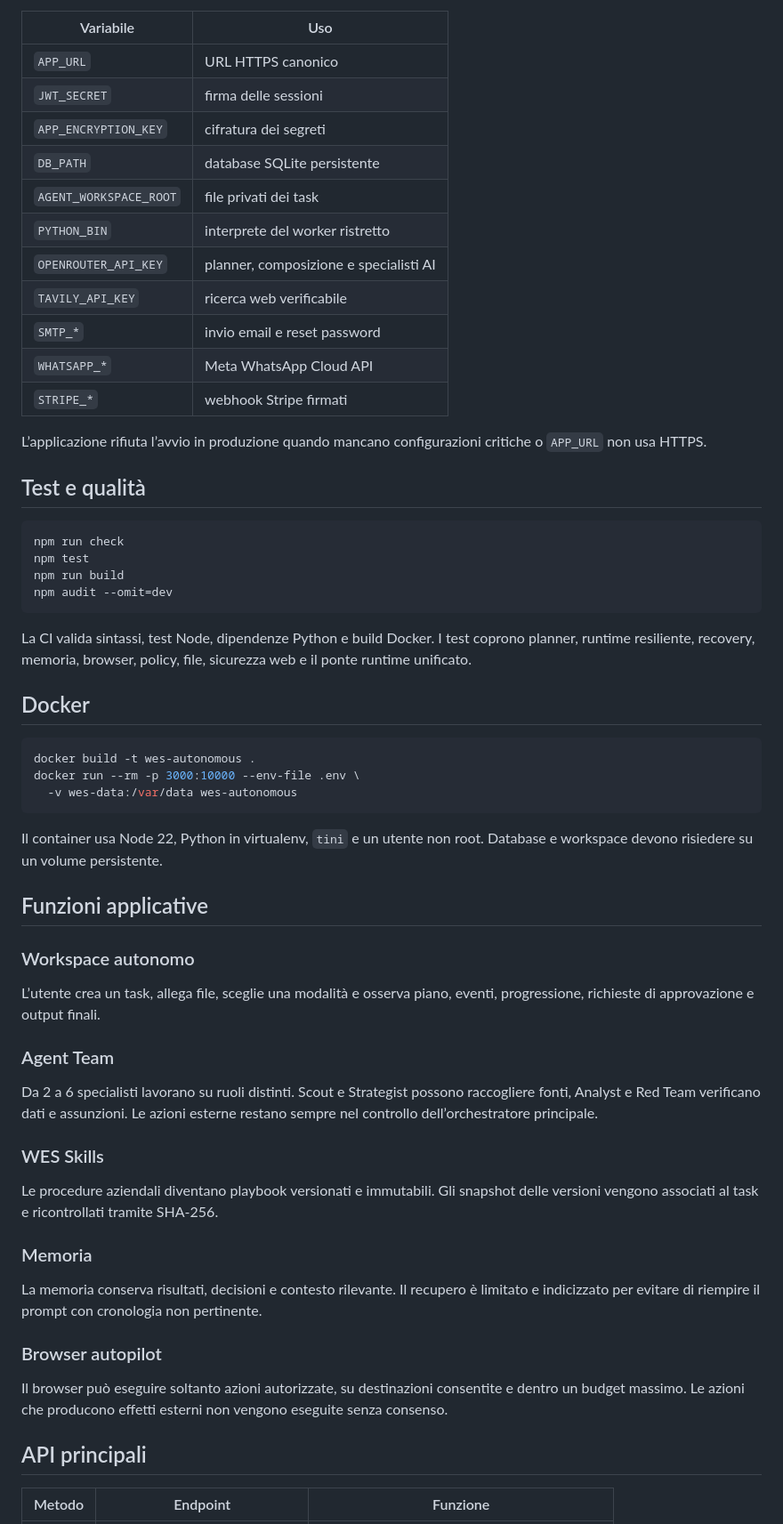
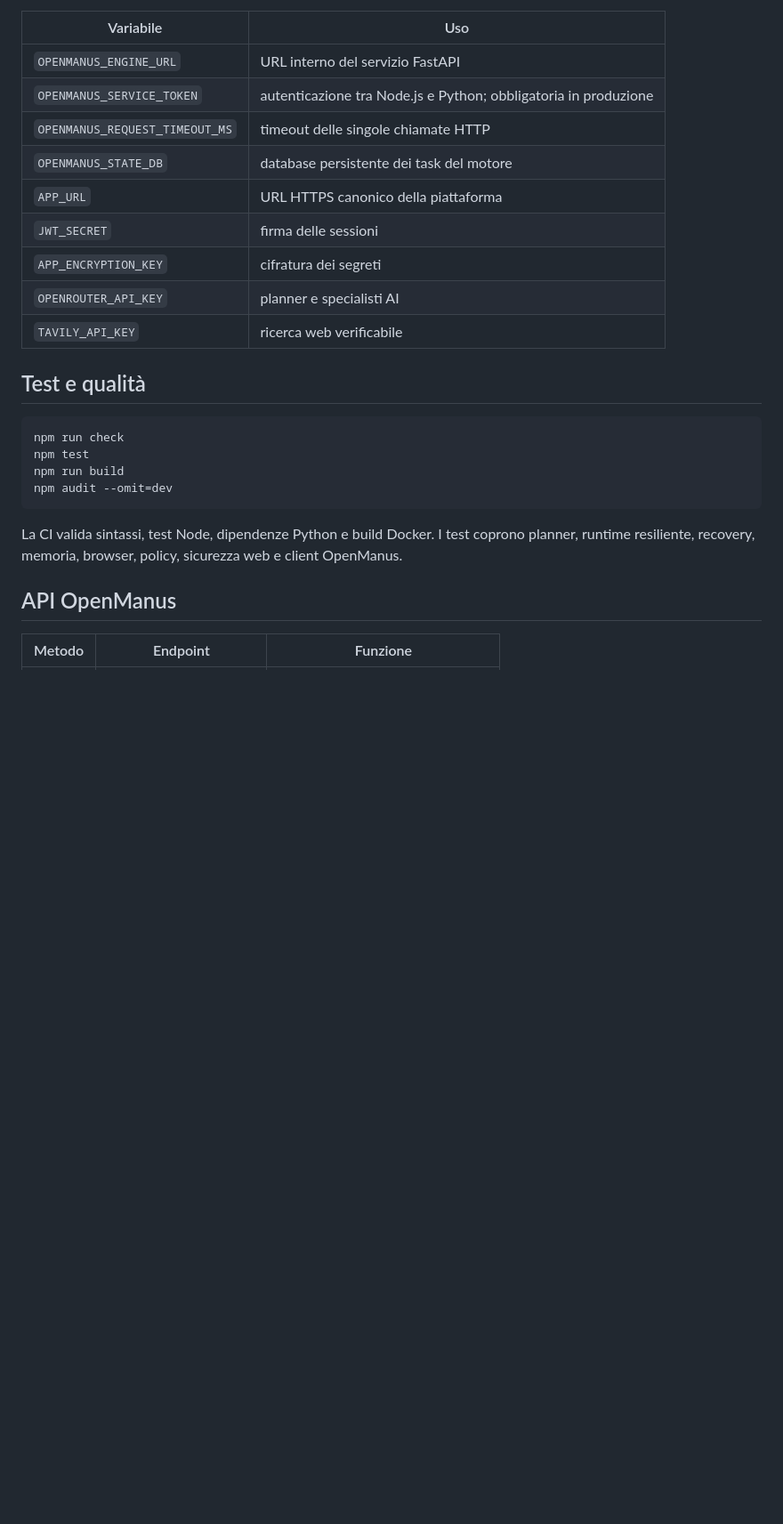
Before and after one commit to walterzannoni90-netizen/piattaformaipersonale, a Markdown page: README.md, the part around one of its changes. Shown at 89% size. GitHub-like rendering; blank space fills up the shorter version.

````diff
--- a/README.md
+++ b/README.md
@@ -127,19 +124,15 @@ ADMIN_COMPANY='La tua azienda' npm run create-admin
 
 | Variabile | Uso |
 |---|---|
-| `APP_URL` | URL HTTPS canonico |
+| `OPENMANUS_ENGINE_URL` | URL interno del servizio FastAPI |
+| `OPENMANUS_SERVICE_TOKEN` | autenticazione tra Node.js e Python; obbligatoria in produzione |
+| `OPENMANUS_REQUEST_TIMEOUT_MS` | timeout delle singole chiamate HTTP |
+| `OPENMANUS_STATE_DB` | database persistente dei task del motore |
+| `APP_URL` | URL HTTPS canonico della piattaforma |
 | `JWT_SECRET` | firma delle sessioni |
 | `APP_ENCRYPTION_KEY` | cifratura dei segreti |
-| `DB_PATH` | database SQLite persistente |
-| `AGENT_WORKSPACE_ROOT` | file privati dei task |
-| `PYTHON_BIN` | interprete del worker ristretto |
-| `OPENROUTER_API_KEY` | planner, composizione e specialisti AI |
+| `OPENROUTER_API_KEY` | planner e specialisti AI |
 | `TAVILY_API_KEY` | ricerca web verificabile |
-| `SMTP_*` | invio email e reset password |
-| `WHATSAPP_*` | Meta WhatsApp Cloud API |
-| `STRIPE_*` | webhook Stripe firmati |
-
-L’applicazione rifiuta l’avvio in produzione quando mancano configurazioni critiche o `APP_URL` non usa HTTPS.
 
 ## Test e qualità
 
@@ -150,41 +143,9 @@ npm run build
 npm audit --omit=dev
 ```
 
-La CI valida sintassi, test Node, dipendenze Python e build Docker. I test coprono planner, runtime resiliente, recovery, memoria, browser, policy, file, sicurezza web e il ponte runtime unificato.
+La CI valida sintassi, test Node, dipendenze Python e build Docker. I test coprono planner, runtime resiliente, recovery, memoria, browser, policy, sicurezza web e client OpenManus.
 
-## Docker
-
-```bash
-docker build -t wes-autonomous .
-docker run --rm -p 3000:10000 --env-file .env \
-  -v wes-data:/var/data wes-autonomous
-```
-
-Il container usa Node 22, Python in virtualenv, `tini` e un utente non root. Database e workspace devono risiedere su un volume persistente.
-
-## Funzioni applicative
-
-### Workspace autonomo
-
-L’utente crea un task, allega file, sceglie una modalità e osserva piano, eventi, progressione, richieste di approvazione e output finali.
-
-### Agent Team
-
-Da 2 a 6 specialisti lavorano su ruoli distinti. Scout e Strategist possono raccogliere fonti, Analyst e Red Team verificano dati e assunzioni. Le azioni esterne restano sempre nel controllo dell’orchestratore principale.
-
-### WES Skills
-
-Le procedure aziendali diventano playbook versionati e immutabili. Gli snapshot delle versioni vengono associati al task e ricontrollati tramite SHA-256.
-
-### Memoria
-
-La memoria conserva risultati, decisioni e contesto rilevante. Il recupero è limitato e indicizzato per evitare di riempire il prompt con cronologia non pertinente.
-
-### Browser autopilot
-
-Il browser può eseguire soltanto azioni autorizzate, su destinazioni consentite e dentro un budget massimo. Le azioni che producono effetti esterni non vengono eseguite senza consenso.
-
-## API principali
+## API OpenManus
 
 | Metodo | Endpoint | Funzione |
 |---|---|---|
````
Also changed, not shown: other parts of README.md (+87 -90 lines).
